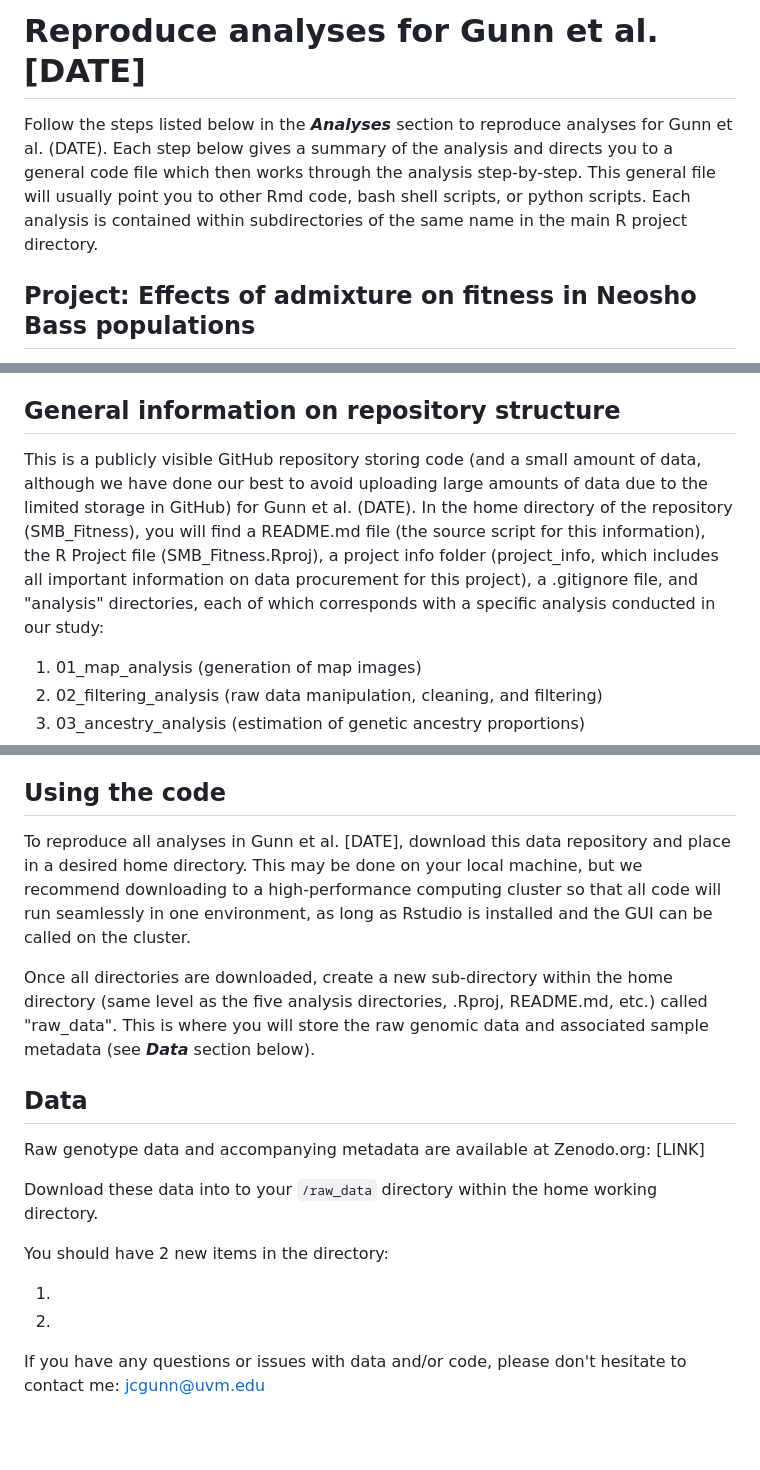
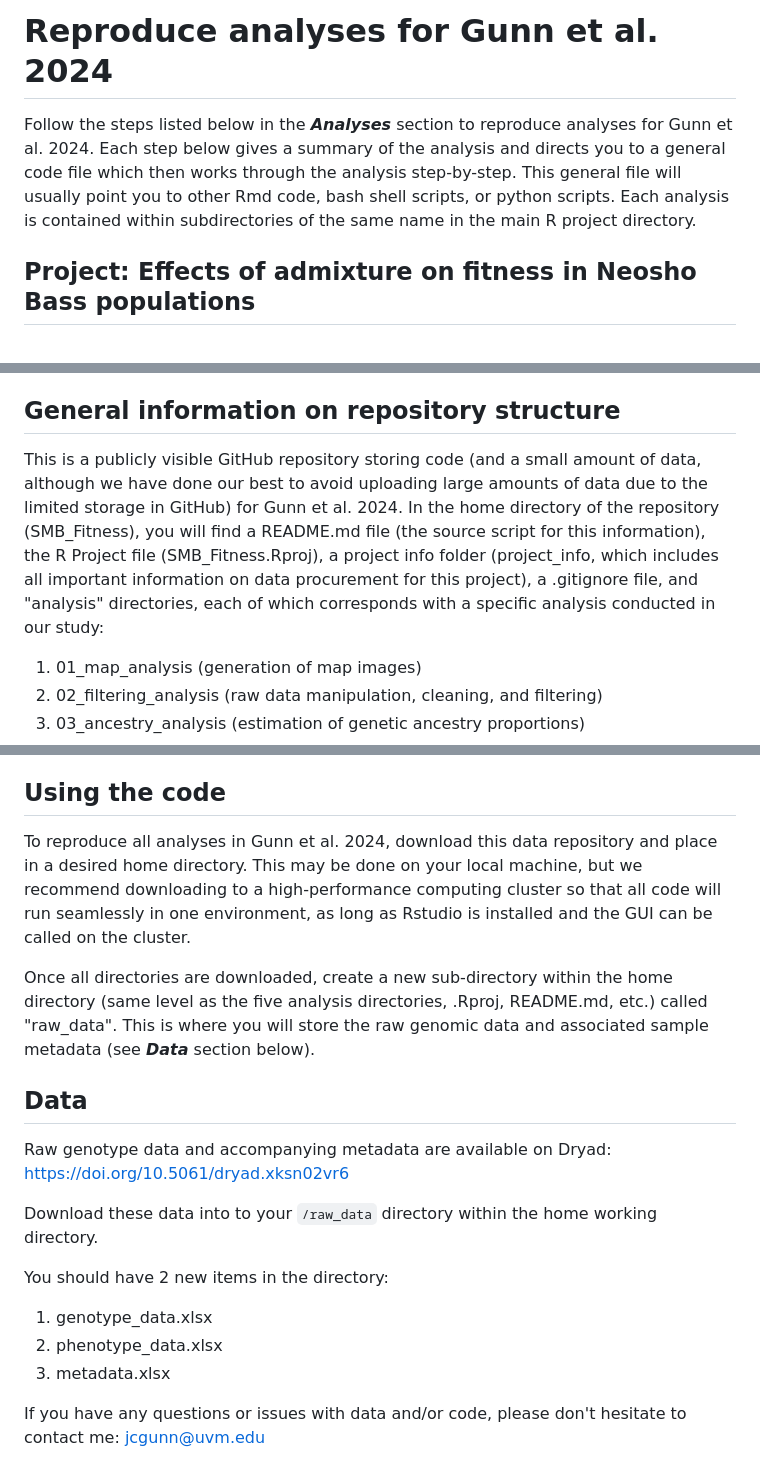
Before and after one commit to jcg5g9/SMB_Fitness, a Markdown page: README.md, 3 parts joined by grey strips. Rendered like a GitHub page; blank space fills up the shorter version.

Commit message:
readme dates and dryad site update

```diff
--- a/README.md
+++ b/README.md
@@ -1,11 +1,11 @@
-# Reproduce analyses for Gunn et al. [DATE]
-<font size="+1">Follow the steps listed below in the <b><i>Analyses</i></b> section to reproduce analyses for Gunn et al. (DATE). Each step below gives a summary of the analysis and directs you to a general code file which then works through the analysis step-by-step. This general file will usually point you to other Rmd code, bash shell scripts, or python scripts. Each analysis is contained within subdirectories of the same name in the main R project directory.</font>
+# Reproduce analyses for Gunn et al. 2024
+<font size="+1">Follow the steps listed below in the <b><i>Analyses</i></b> section to reproduce analyses for Gunn et al. 2024. Each step below gives a summary of the analysis and directs you to a general code file which then works through the analysis step-by-step. This general file will usually point you to other Rmd code, bash shell scripts, or python scripts. Each analysis is contained within subdirectories of the same name in the main R project directory.</font>
 
 ## Project: Effects of admixture on fitness in Neosho Bass populations
 We assessed the effect of admixture on fitness in two stream populations within the native range of the Neosho Bass (<i>M. velox</i>; NB) which are known to have extensively hybridized with Smallmouth Bass (<i>Micropterus dolomieu</i>; SMB). Specifically, we used 14 microsatellite loci in a Bayesian analysis of population structure to estimate proportions of interspecific ancestry in individuals collected from Big Sugar Creek and the Elk River in southwestern Missouri (Central Interior Highlands ecoregion (CIH), North America). We used ancestry inference to estimate the proportion of ancestry derived from SMB and NB. For each individual, we measured age and total length and projected individual growth using the standard parameterization of the von Bertalanffy growth model. Finally, we used body condition as a proxy for fitness and generated an ancestry-condition correlation across the global dataset. We ultimately sought to understand the short-term genetic consequences of admixture for NB populations in order to better inform management and long-term viability of distinct, economically and ecologically important sportfish species in the CIH.
 
 ## General information on repository structure
-This is a publicly visible GitHub repository storing code (and a small amount of data, although we have done our best to avoid uploading large amounts of data due to the limited storage in GitHub) for Gunn et al. (DATE). In the home directory of the repository (SMB_Fitness), you will find a README.md file (the source script for this information), the R Project file (SMB_Fitness.Rproj), a project info folder (project_info, which includes all important information on data procurement for this project), a .gitignore file, and "analysis" directories, each of which corresponds with a specific analysis conducted in our study:
+This is a publicly visible GitHub repository storing code (and a small amount of data, although we have done our best to avoid uploading large amounts of data due to the limited storage in GitHub) for Gunn et al. 2024. In the home directory of the repository (SMB_Fitness), you will find a README.md file (the source script for this information), the R Project file (SMB_Fitness.Rproj), a project info folder (project_info, which includes all important information on data procurement for this project), a .gitignore file, and "analysis" directories, each of which corresponds with a specific analysis conducted in our study:
 
 1) 01_map_analysis (generation of map images)
 2) 02_filtering_analysis (raw data manipulation, cleaning, and filtering)
@@ -27,20 +27,21 @@ Once you have downloaded the repository and located the code directory, you shou
 The data directory will store all processed data and metadata needed for analysis. The figures folder will contain any raw figures generated in ggplot for each analysis. Ideally, the Rmd script should have paths set up so that the code reads all data and scripts and generates figures seamlessly.
 
 ## Using the code
-To reproduce all analyses in Gunn et al. [DATE], download this data repository and place in a desired home directory. This may be done on your local machine, but we recommend downloading to a high-performance computing cluster so that all code will run seamlessly in one environment, as long as Rstudio is installed and the GUI can be called on the cluster.
+To reproduce all analyses in Gunn et al. 2024, download this data repository and place in a desired home directory. This may be done on your local machine, but we recommend downloading to a high-performance computing cluster so that all code will run seamlessly in one environment, as long as Rstudio is installed and the GUI can be called on the cluster.
 
 Once all directories are downloaded, create a new sub-directory within the home directory (same level as the five analysis directories, .Rproj, README.md, etc.) called "raw_data". This is where you will store the raw genomic data and associated sample metadata (see <i><b>Data</i></b> section below).
 
 ## Data
 
-Raw genotype data and accompanying metadata are available at Zenodo.org: [LINK]
+Raw genotype data and accompanying metadata are available on Dryad: https://doi.org/10.5061/dryad.xksn02vr6
 
 Download these data into to your `/raw_data` directory within the home working directory.
 
 You should have 2 new items in the directory: <br>
 
-1.  <br>
-2.  <br>
+1.  genotype_data.xlsx <br>
+2.  phenotype_data.xlsx <br>
+3.  metadata.xlsx <br>
 
 If you have any questions or issues with data and/or code, please don't hesitate to contact me: jcgunn@uvm.edu
 
```
